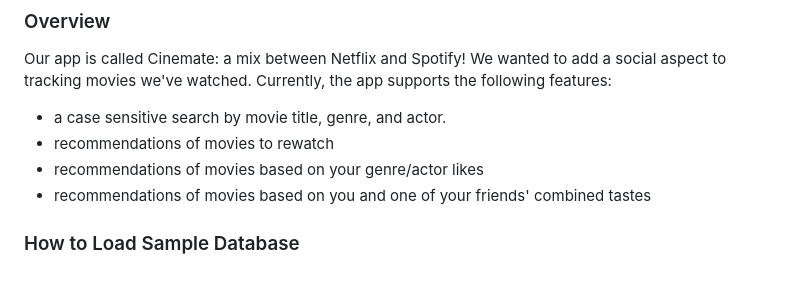
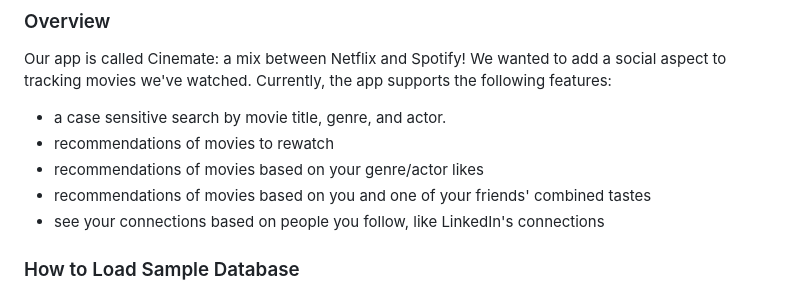
Before and after one commit to anjolinea/IMDb_Database_Project, a Markdown page: README.md, the part around the change. Rendered like a GitHub page.

```diff
--- a/README.md
+++ b/README.md
@@ -6,6 +6,7 @@ Our app is called Cinemate: a mix between Netflix and Spotify! We wanted to add
 - recommendations of movies to rewatch
 - recommendations of movies based on your genre/actor likes
 - recommendations of movies based on you and one of your friends' combined tastes
+- see your connections based on people you follow, like LinkedIn's connections
 
 ### How to Load Sample Database
 
```
